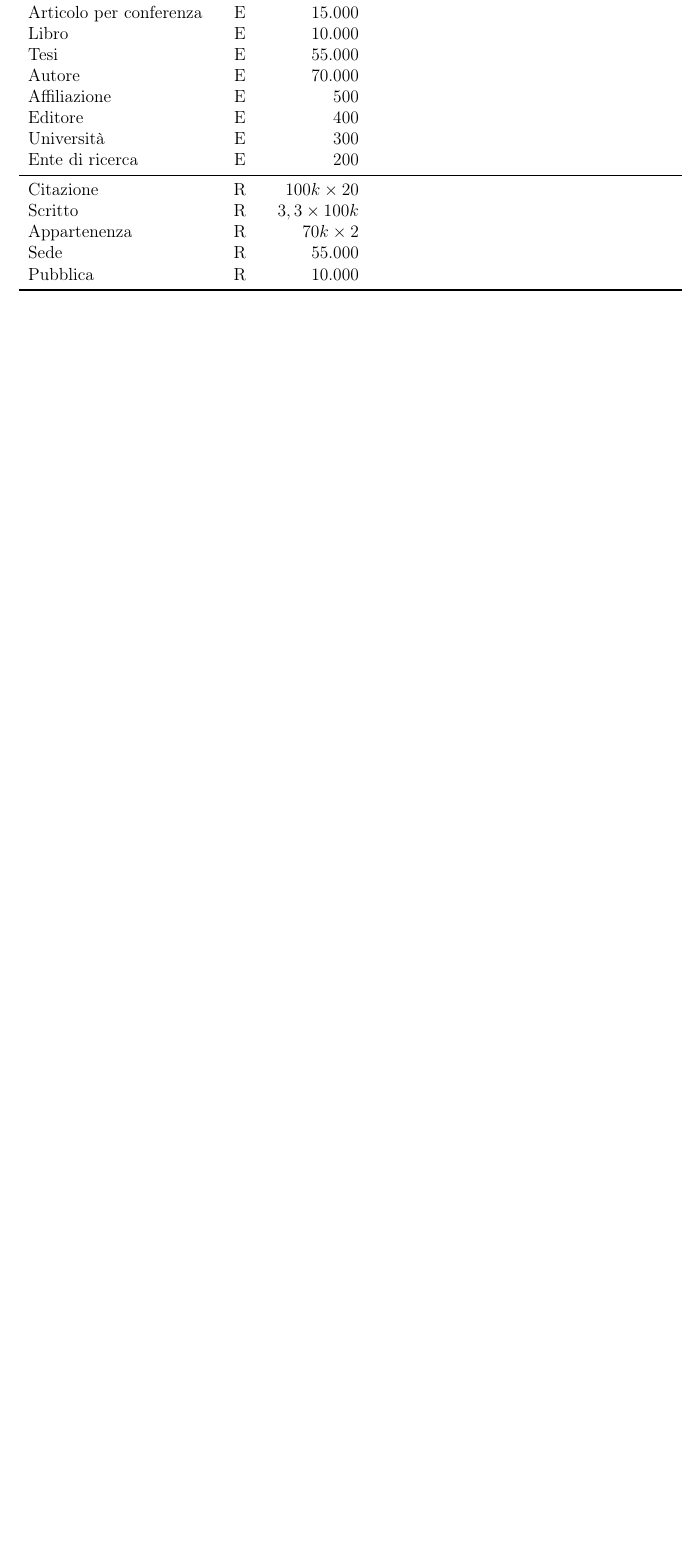
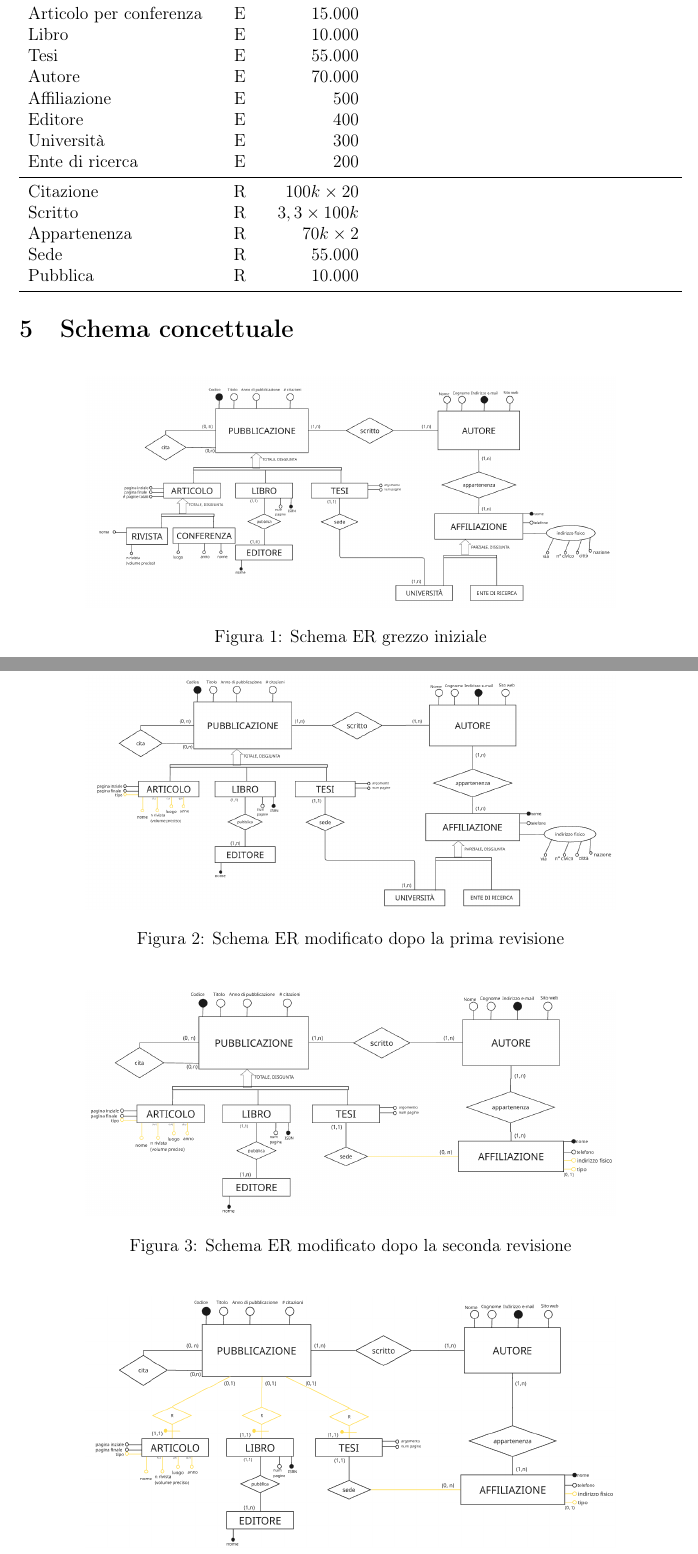
Before and after one commit to stetone19/database_uniud_project, a LaTeX document (latex/[ITA]progetto_basi_di_dati.tex): part of page 2 of 2 before the commit and two parts of pages 3 and 4 of 5 after it, the two joined at a grey line, cut so that both start at the same text, the shorter picture padded with empty space. Compiled offline with pdfLaTeX.

Commit message:
Add ER evolution images and logical schema; improve LaTeX structure

```diff
--- a/latex/[ITA]progetto_basi_di_dati.tex
+++ b/latex/[ITA]progetto_basi_di_dati.tex
@@ -9,6 +9,9 @@
 \usepackage{tabularx} % Per tabelle flessibili
 \usepackage{booktabs} % Per linee delle tabelle più eleganti
 \usepackage{enumitem} % Per personalizzare le liste
+\usepackage{graphicx} % Per includere immagini (se necessario)
+\usepackage{float} % Per posizionare le figure
+\usepackage{amsmath} % Per formule matematiche
 
 \title{Progetto di Basi di Dati}
 \author{Federico Del Pup \\ Luigi Pa\textcommabelow{s}cu \\ Matteo Passador \\ Stefano Toneguzzo}
@@ -87,3 +98,30 @@ Pubblica & R & 10.000 \\
 \bottomrule
 \end{tabularx}
 
+\section{Schema concettuale}
+
+\begin{figure}[H]
+    \centering
+    \includegraphics[width=0.8\textwidth]{img/schemaERgrezzo.png} % image file path
+    \caption{Schema ER grezzo iniziale}
+    \label{fig:label_immagine}
+\end{figure}
+
+\begin{figure}[H]
+    \centering
+    \includegraphics[width=0.8\textwidth]{img/schemaER1.png} % image file path
+    \caption{Schema ER modificato dopo la prima revisione}
+    \label{fig:label_immagine2}
+\end{figure}
+
+\begin{figure}[H]
+    \centering
+    \includegraphics[width=0.8\textwidth]{img/schemaER2.png} % image file path
+    \caption{Schema ER modificato dopo la seconda revisione}
+    \label{fig:label_immagine3}
+\end{figure}
+
+\begin{figure}[H]
+    \centering
+    \includegraphics[width=0.8\textwidth]{img/schemaER3.png} % image file path
+    \caption{Schema ER modificato dopo la terza revisione}
@@ -89,0 +135,2 @@ Pubblica & R & 10.000 \\
+    \label{fig:label_immagine5}
+\end{figure}
```
Also changed, not shown: latex/img/schemaER1.png (added), latex/img/schemaER2.png (added), latex/img/schemaER3.png (added), latex/img/schemaER4.png (added), latex/img/schemaERgrezzo.png (added), latex/[ITA]progetto_basi_di_dati.tex (49 more changed lines), 6 other files.
